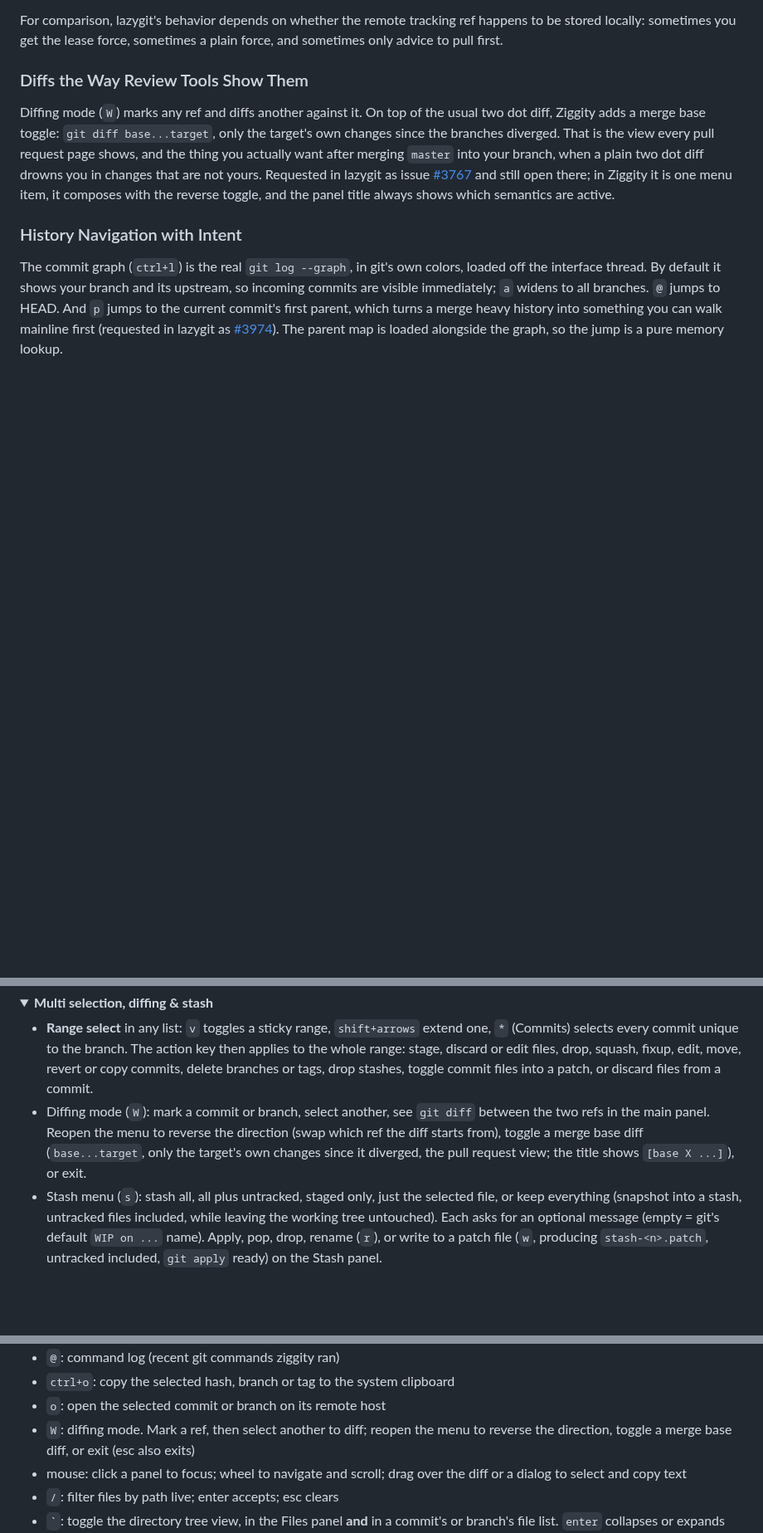
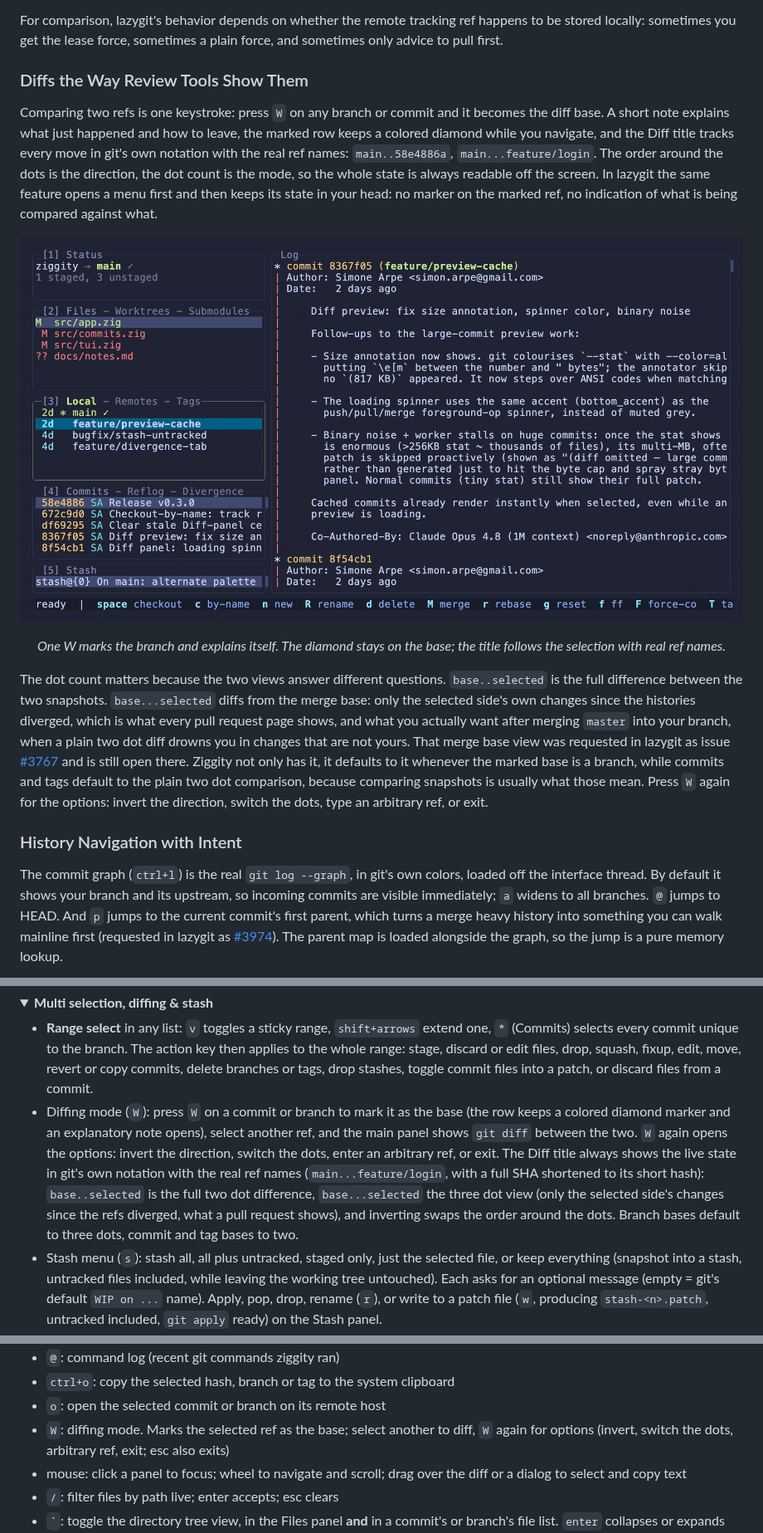
Before and after one commit to simoarpe/ziggity, a Markdown page: README.md, 3 parts joined by grey strips. Shown at 83% size. Rendered like a GitHub page; pictures changed too: docs/assets/ziggity-diffing.gif (added); folded sections open; blank space fills up the shorter version.

Commit message:
Improve README file

```diff
--- a/README.md
+++ b/README.md
@@ -273,15 +273,35 @@ sometimes a plain force, and sometimes only advice to pull first.
 
 ### Diffs the Way Review Tools Show Them
 
-Diffing mode (`W`) marks any ref and diffs another against it. On top of the
-usual two dot diff, Ziggity adds a merge base toggle: `git diff base...target`,
-only the target's own changes since the branches diverged. That is the view
-every pull request page shows, and the thing you actually want after merging
-`master` into your branch, when a plain two dot diff drowns you in changes
-that are not yours. Requested in lazygit as issue
-[#3767](https://github.com/jesseduffield/lazygit/issues/3767) and still open
-there; in Ziggity it is one menu item, it composes with the reverse toggle,
-and the panel title always shows which semantics are active.
+Comparing two refs is one keystroke: press `W` on any branch or commit and it
+becomes the diff base. A short note explains what just happened and how to
+leave, the marked row keeps a colored diamond while you navigate, and the
+Diff title tracks every move in git's own notation with the real ref names:
+`main..58e4886a`, `main...feature/login`. The order around the dots is the
+direction, the dot count is the mode, so the whole state is always readable
+off the screen. In lazygit the same feature opens a menu first and then keeps
+its state in your head: no marker on the marked ref, no indication of what is
+being compared against what.
+
+<p align="center">
+  <img src="docs/assets/ziggity-diffing.gif" alt="Diffing mode: one keystroke marks a base, the title tracks the comparison" width="900">
+</p>
+
+<p align="center"><i>One W marks the branch and explains itself. The diamond stays on the base; the title follows the selection with real ref names.</i></p>
+
+The dot count matters because the two views answer different questions.
+`base..selected` is the full difference between the two snapshots.
+`base...selected` diffs from the merge base: only the selected side's own
+changes since the histories diverged, which is what every pull request page
+shows, and what you actually want after merging `master` into your branch,
+when a plain two dot diff drowns you in changes that are not yours. That
+merge base view was requested in lazygit as issue
+[#3767](https://github.com/jesseduffield/lazygit/issues/3767) and is still
+open there. Ziggity not only has it, it defaults to it whenever the marked
+base is a branch, while commits and tags default to the plain two dot
+comparison, because comparing snapshots is usually what those mean. Press `W`
+again for the options: invert the direction, switch the dots, type an
+arbitrary ref, or exit.
 
 ### History Navigation with Intent
 
@@ -698,11 +718,17 @@ Selecting the Status panel shows an about screen with a live animation.
   drop, squash, fixup, edit, move, revert or copy commits, delete branches or
   tags, drop stashes, toggle commit files into a patch, or discard files from
   a commit.
-- Diffing mode (`W`): mark a commit or branch, select another, see `git diff`
-  between the two refs in the main panel. Reopen the menu to reverse the
-  direction (swap which ref the diff starts from), toggle a merge base diff
-  (`base...target`, only the target's own changes since it diverged, the
-  pull request view; the title shows `[base X ...]`), or exit.
+- Diffing mode (`W`): press `W` on a commit or branch to mark it as the base
+  (the row keeps a colored diamond marker and an explanatory note opens),
+  select another ref, and the main panel shows `git diff` between the two.
+  `W` again opens the options: invert the direction, switch the dots, enter
+  an arbitrary ref, or exit. The Diff title always shows the live state in
+  git's own notation with the real ref names (`main...feature/login`, with a
+  full SHA shortened to its short hash): `base..selected` is the full two
+  dot difference, `base...selected` the three dot view (only the selected
+  side's changes since the refs diverged, what a pull request shows), and
+  inverting swaps the order around the dots. Branch bases default to three
+  dots, commit and tag bases to two.
 - Stash menu (`s`): stash all, all plus untracked, staged only, just the
   selected file, or keep everything (snapshot into a stash, untracked files
   included, while leaving the working tree untouched). Each asks for an
@@ -770,9 +796,9 @@ essentials:
 - `@`: command log (recent git commands ziggity ran)
 - `ctrl+o`: copy the selected hash, branch or tag to the system clipboard
 - `o`: open the selected commit or branch on its remote host
-- `W`: diffing mode. Mark a ref, then select another to diff; reopen the menu
-  to reverse the direction, toggle a merge base diff, or exit (esc also
-  exits)
+- `W`: diffing mode. Marks the selected ref as the base; select another to
+  diff, `W` again for options (invert, switch the dots, arbitrary ref, exit;
+  esc also exits)
 - mouse: click a panel to focus; wheel to navigate and scroll; drag over the
   diff or a dialog to select and copy text
 - `/`: filter files by path live; enter accepts; esc clears
```
Also changed, not shown: docs/ENHANCEMENTS_OVER_LAZYGIT.md (+15 -5 lines), 1 other file.
